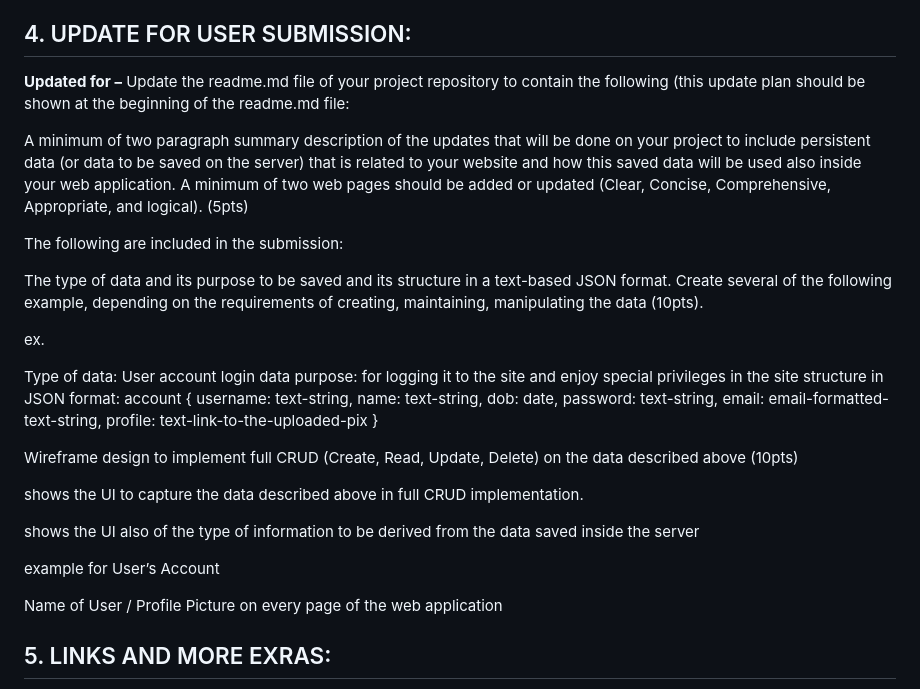
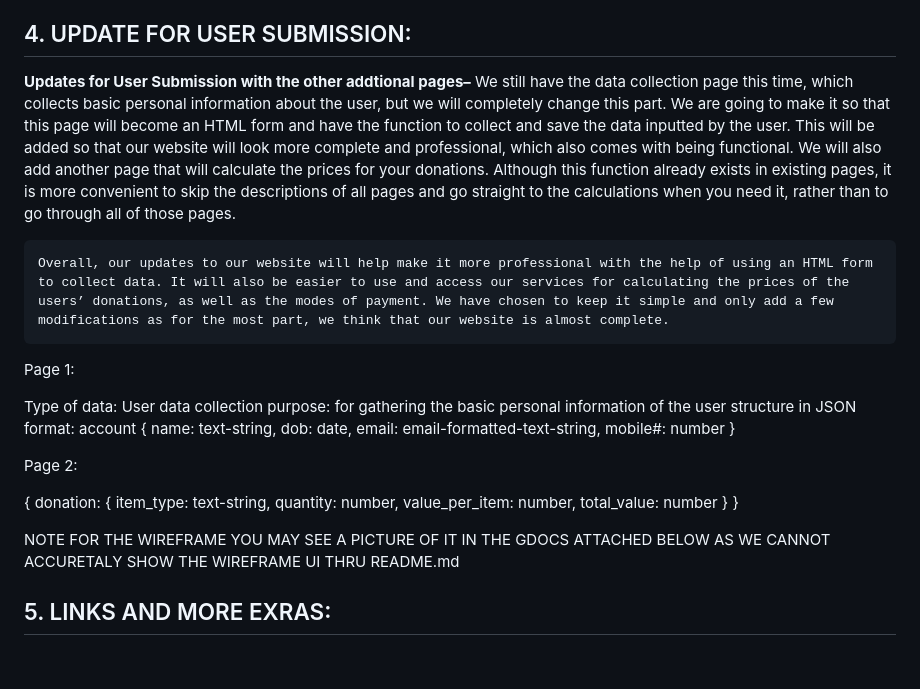
Before and after one commit to ChristianSolidum/project-proposal-cs3--solidum-sulicipan, a Markdown page: README.md, the part around the change. Drawn GitHub-style; blank space fills up the shorter version.

```diff
--- a/README.md
+++ b/README.md
@@ -33,38 +33,36 @@ The site will specifically feature the “Celebration of Upcoming Christmas Seas
 
 ## 4. UPDATE FOR USER SUBMISSION:
 
-**Updated for  –**
-Update the readme.md file of your project repository to contain the following (this update plan should be shown at the beginning of the readme.md file:
+**Updates for User Submission with the other addtional pages–**
+	We still have the data collection page this time, which collects basic personal information about the user, but we will completely change this part. We are going to make it so that this page will become an HTML form and have the function to collect and save the data inputted by the user. This will be added so that our website will look more complete and professional, which also comes with being functional. We will also add another page that will calculate the prices for your donations. Although this function already exists in existing pages, it is more convenient to skip the descriptions of all pages and go straight to the calculations when you need it, rather than to go through all of those pages.
 
-A minimum of two paragraph summary description of the updates that will be done on your project  to include persistent data (or data to be saved on the server) that is related to your website and how this saved data will be used also inside your web application. A minimum of two web pages should be added or updated (Clear, Concise, Comprehensive, Appropriate, and logical). (5pts)
+	Overall, our updates to our website will help make it more professional with the help of using an HTML form to collect data. It will also be easier to use and access our services for calculating the prices of the users’ donations, as well as the modes of payment. We have chosen to keep it simple and only add a few modifications as for the most part, we think that our website is almost complete.
 
-The following are included in the submission:
+Page 1:
 
-The type of data and its purpose to be saved and its structure in a text-based JSON format.  Create several of the following example, depending on the requirements of creating, maintaining, manipulating the data (10pts).
-
-ex.
-
-Type of data: User account login data
-purpose: for logging it to the site and enjoy special privileges in the site
+Type of data: User data collection
+purpose: for gathering the basic personal information of the user
 structure in JSON format:
 account {
-   username: text-string,
    name: text-string,
    dob: date,
-   password: text-string,
    email: email-formatted-text-string,
-   profile: text-link-to-the-uploaded-pix
+   mobile#: number
 }
 
-Wireframe design to implement full CRUD (Create, Read, Update, Delete) on the data described above (10pts)
+Page 2:
 
-shows the UI to capture the data described above in full CRUD implementation.
+{
+  donation: {
+    item_type: text-string,
+    quantity: number,
+    value_per_item: number,
+    total_value: number
+  }
+}
 
-shows the UI also of the type of information to be derived from the data saved inside the server
-
-example for User’s Account
-
-Name of User / Profile Picture on every page of the web application
+NOTE FOR THE WIREFRAME YOU MAY SEE A PICTURE OF IT IN THE GDOCS ATTACHED BELOW AS WE CANNOT
+ACCURETALY SHOW THE WIREFRAME UI THRU README.md
 
 
 
```
